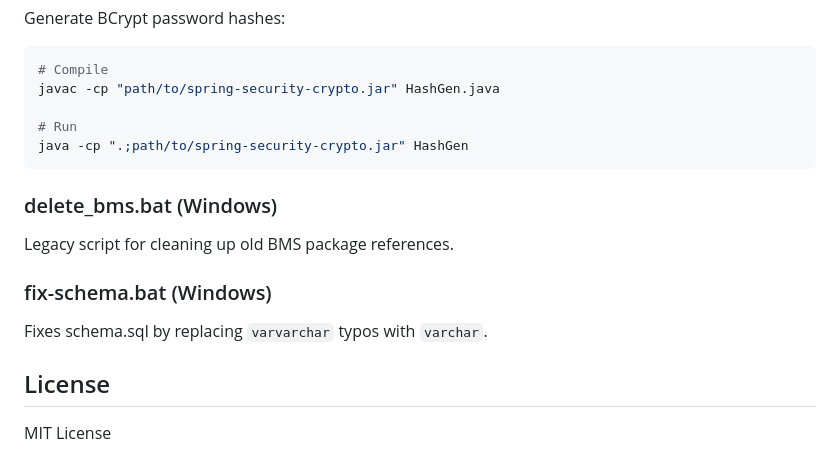
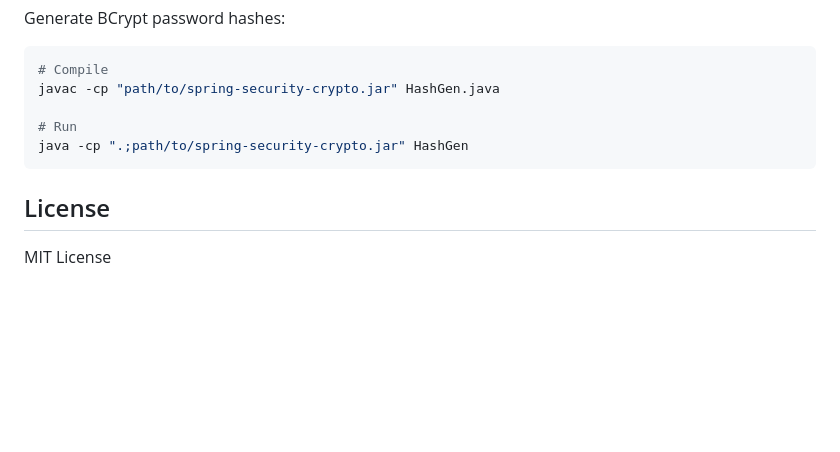
Before and after one commit to mail2pranabdeb/vantage, a Markdown page: README.md, the part around the change. GitHub-like rendering; blank space fills up the shorter version.

Commit message:
docs: remove legacy batch scripts documentation from README

````diff
--- a/README.md
+++ b/README.md
@@ -257,12 +257,6 @@ javac -cp "path/to/spring-security-crypto.jar" HashGen.java
 java -cp ".;path/to/spring-security-crypto.jar" HashGen
 ```
 
-### delete_bms.bat (Windows)
-Legacy script for cleaning up old BMS package references.
-
-### fix-schema.bat (Windows)
-Fixes schema.sql by replacing `varvarchar` typos with `varchar`.
-
 ## License
 
 MIT License
````
